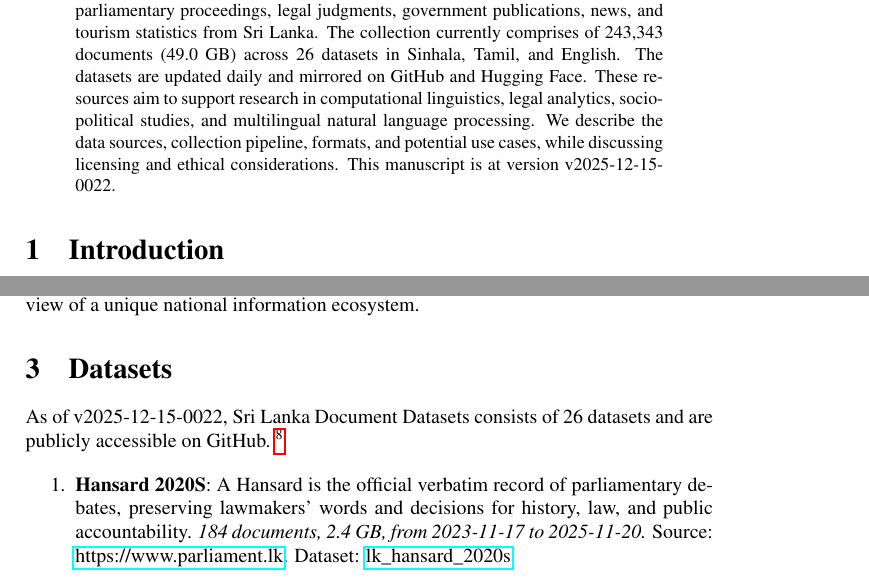
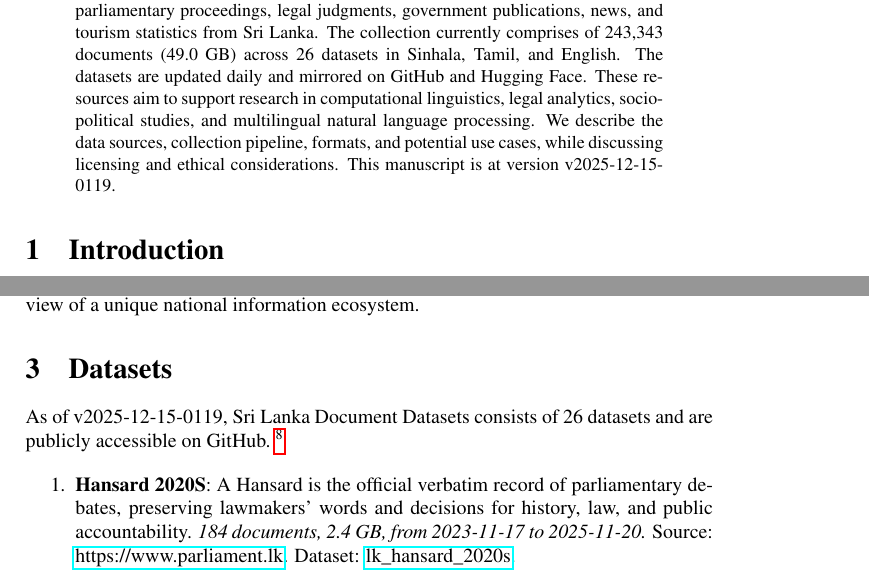
Before and after one commit to nuuuwan/lk_datasets, a LaTeX paper (latex/lk_datasets.tex): two parts of pages 1 and 2 of 7, joined at a grey line, cut so that both start at the same text. Compiled offline with pdfLaTeX; a LaTeX package or settings file that is missing is left out.

Commit message:
🤖 [build.yml] 2025-12-14-1949

```diff
--- a/latex/lk_datasets.tex
+++ b/latex/lk_datasets.tex
@@ -16,7 +16,7 @@
 \normalsize%
 \maketitle%
 \begin{abstract}%
-We present a collection of open, machine-readable document datasets covering parliamentary proceedings, legal judgments, government publications, news, and tourism statistics from Sri Lanka. The collection currently comprises of  243,343  documents (49.0 GB) across 26  datasets in Sinhala, Tamil, and English. The datasets are updated daily and mirrored on GitHub and Hugging Face. These resources aim to support research in computational linguistics, legal analytics, socio-political studies, and multilingual natural language processing. We describe the data sources, collection pipeline, formats, and potential use cases, while discussing licensing and ethical considerations. This manuscript is at version v2025-12-15-0022.%
+We present a collection of open, machine-readable document datasets covering parliamentary proceedings, legal judgments, government publications, news, and tourism statistics from Sri Lanka. The collection currently comprises of  243,343  documents (49.0 GB) across 26  datasets in Sinhala, Tamil, and English. The datasets are updated daily and mirrored on GitHub and Hugging Face. These resources aim to support research in computational linguistics, legal analytics, socio-political studies, and multilingual natural language processing. We describe the data sources, collection pipeline, formats, and potential use cases, while discussing licensing and ethical considerations. This manuscript is at version v2025-12-15-0119.%
 
 %
 \end{abstract}%
@@ -86,7 +86,7 @@ The Sri Lanka Document Datasets aim to fill this gap by aggregating diverse sour
 %
 \section{Datasets}%
 \label{sec:Datasets}%
-As of v2025-12-15-0022, Sri Lanka Document Datasets
+As of v2025-12-15-0119, Sri Lanka Document Datasets
   consists of 26 datasets
  and are publicly accessible on GitHub.%
 ~%
```
Also changed, not shown: README.md, latex/lk_datasets.pdf.
